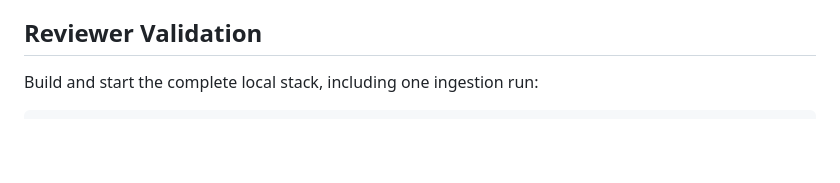
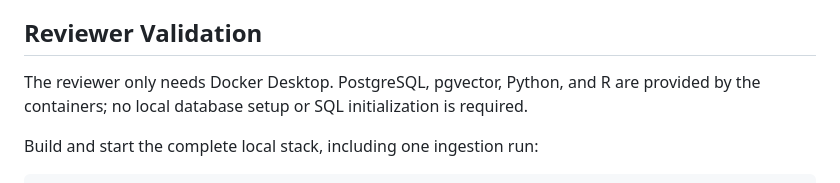
Before and after one commit to Arf9999/push_media_containerized, a Markdown page: POSTGRES_MIGRATION.md, the part around the change. Drawn GitHub-style; blank space fills up the shorter version.

````diff
--- a/POSTGRES_MIGRATION.md
+++ b/POSTGRES_MIGRATION.md
@@ -39,6 +39,10 @@ extension.
 
 ## Reviewer Validation
 
+The reviewer only needs Docker Desktop. PostgreSQL, pgvector, Python, and R are
+provided by the containers; no local database setup or SQL initialization is
+required.
+
 Build and start the complete local stack, including one ingestion run:
 
 ```bash
````
Also changed, not shown: README.md (+10 -0 lines).
